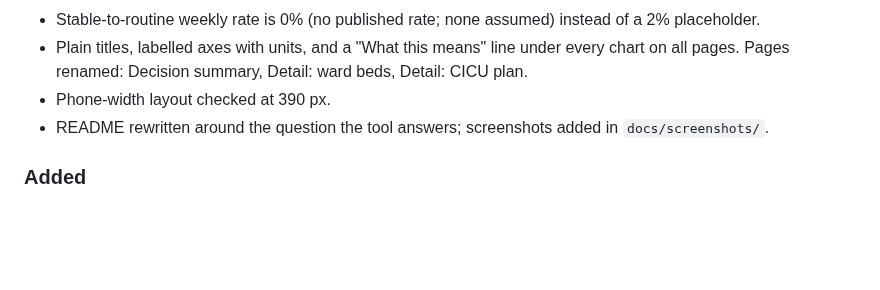
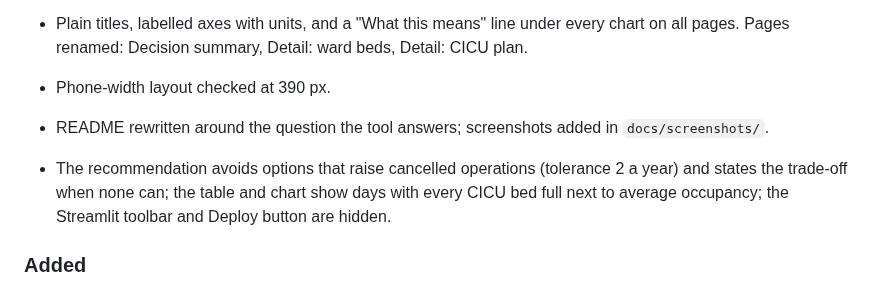
Before and after one commit to mmonfar/cardiac_model, a Markdown page: CHANGELOG.md, the part around the change. Rendered like a GitHub page; blank space fills up the shorter version.

```diff
--- a/CHANGELOG.md
+++ b/CHANGELOG.md
@@ -11,6 +11,8 @@ Format follows [Keep a Changelog](https://keepachangelog.com/en/1.1.0/); version
 - Plain titles, labelled axes with units, and a "What this means" line under every chart on all pages. Pages renamed: Decision summary, Detail: ward beds, Detail: CICU plan.
 - Phone-width layout checked at 390 px.
 - README rewritten around the question the tool answers; screenshots added in `docs/screenshots/`.
+
+- The recommendation avoids options that raise cancelled operations (tolerance 2 a year) and states the trade-off when none can; the table and chart show days with every CICU bed full next to average occupancy; the Streamlit toolbar and Deploy button are hidden.
 
 ### Added
 - `cardiac_capacity.evidence`: one list of every default, its source and the gap it stands in for (feeds the README table and the in-app panel).
```
Also changed, not shown: README.md (+1 -1 lines), docs/screenshots/cicu_desktop.png, docs/screenshots/summary_desktop.png, docs/screenshots/summary_phone.png, docs/screenshots/ward_desktop.png, 8 other files.
